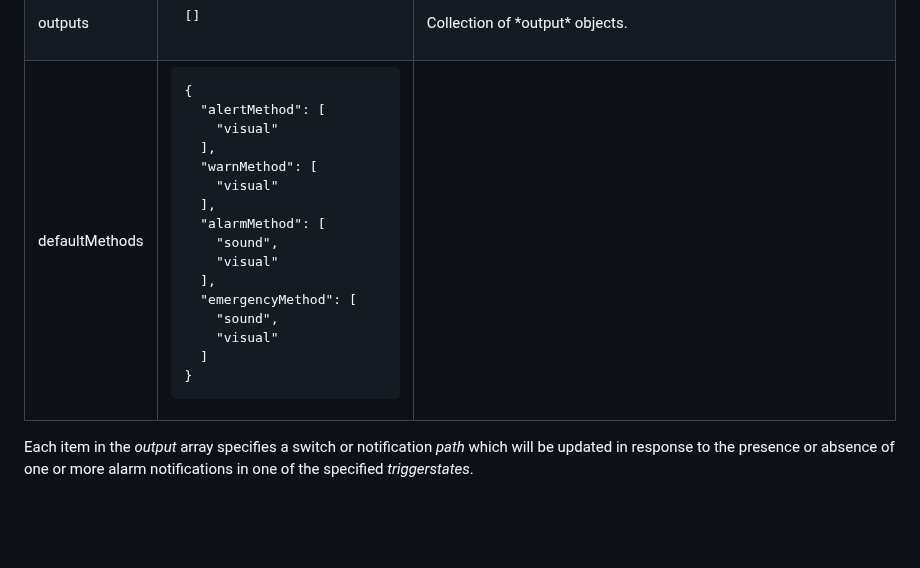
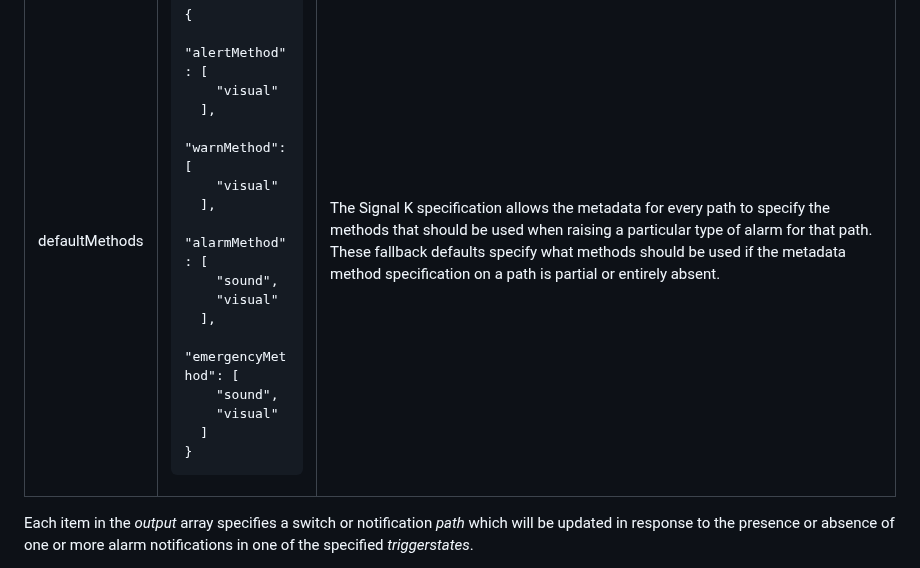
Before and after one commit to pdjr-signalk/pdjr-skplugin-alarm-manager, a Markdown page: README.md, the part around the change. GitHub-like rendering; blank space fills up the shorter version.

```diff
--- a/README.md
+++ b/README.md
@@ -85,7 +85,13 @@ The plugin configuration has the following properties.
   ]
 }
 </pre></td>
-<td></td>
+<td>
+The Signal K specification allows the metadata for every path to
+specify the methods that should be used when raising a particular
+type of alarm for that path.
+These fallback defaults specify what methods should be used if the
+metadata method specification on a path is partial or entirely absent.
+</td>
 </tr>
 </table>
 
```
